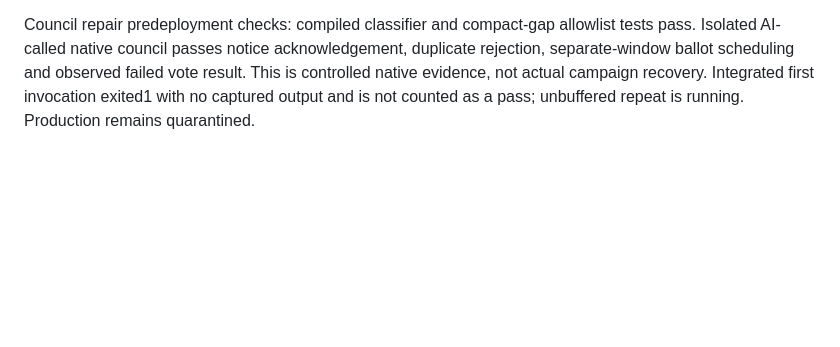
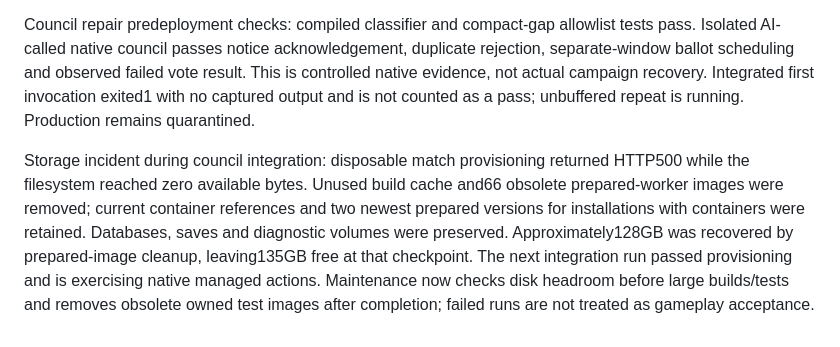
Before and after one commit to magiccodingman/smacx-agent, a Markdown page: docs/gameplay-diagnostics-findings.md, the part around the change. Rendered like a GitHub page; blank space fills up the shorter version.

Commit message:
Document provisioning disk exhaustion and safe image retention

```diff
--- a/docs/gameplay-diagnostics-findings.md
+++ b/docs/gameplay-diagnostics-findings.md
@@ -401,3 +401,6 @@ Incident incident-d6473d696aa54abb937e0f553390c40b quarantines worker/MCP. The c
 
 
 Council repair predeployment checks: compiled classifier and compact-gap allowlist tests pass. Isolated AI-called native council passes notice acknowledgement, duplicate rejection, separate-window ballot scheduling and observed failed vote result. This is controlled native evidence, not actual campaign recovery. Integrated first invocation exited1 with no captured output and is not counted as a pass; unbuffered repeat is running. Production remains quarantined.
+
+
+Storage incident during council integration: disposable match provisioning returned HTTP500 while the filesystem reached zero available bytes. Unused build cache and66 obsolete prepared-worker images were removed; current container references and two newest prepared versions for installations with containers were retained. Databases, saves and diagnostic volumes were preserved. Approximately128GB was recovered by prepared-image cleanup, leaving135GB free at that checkpoint. The next integration run passed provisioning and is exercising native managed actions. Maintenance now checks disk headroom before large builds/tests and removes obsolete owned test images after completion; failed runs are not treated as gameplay acceptance.
```
